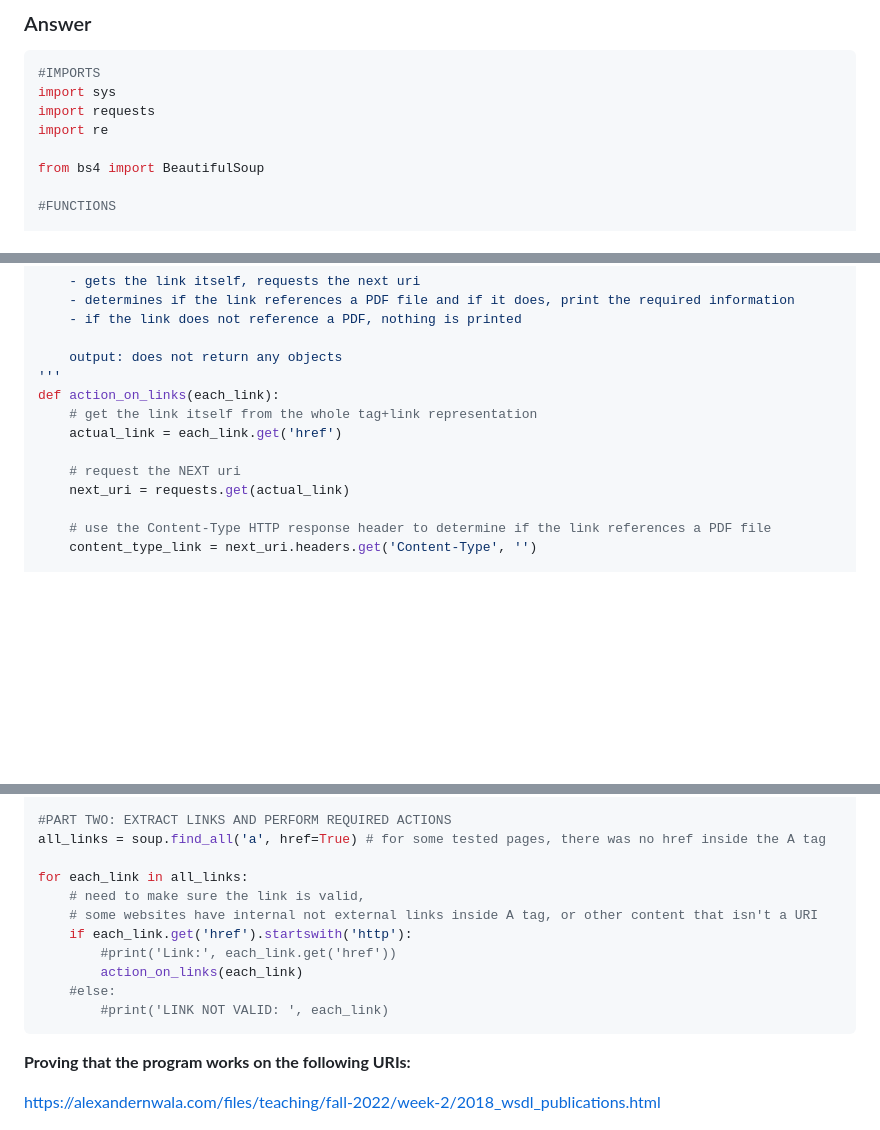
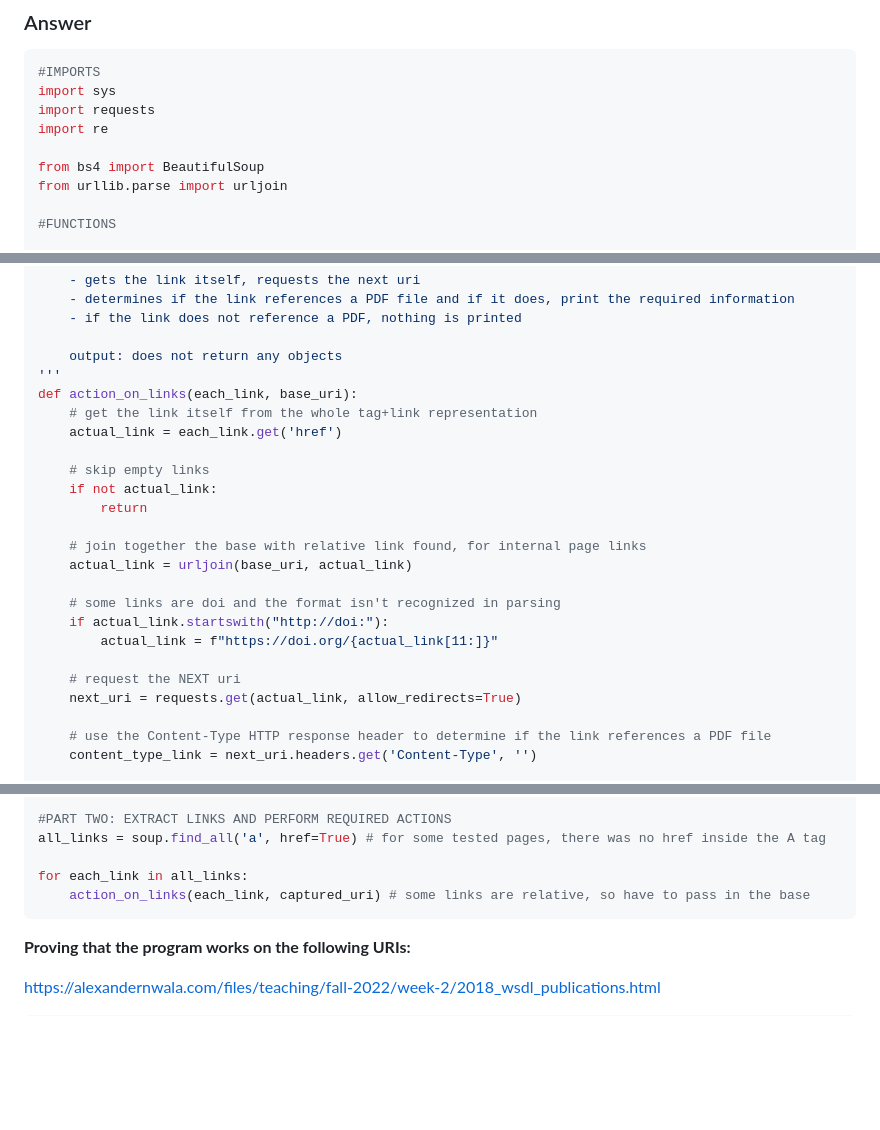
Before and after one commit to courtney-maynard/data440, a Markdown page: hw1/hw1_report.md, 3 parts joined by grey strips. GitHub-like rendering; blank space fills up the shorter version.

````diff
--- a/hw1/hw1_report.md
+++ b/hw1/hw1_report.md
@@ -54,6 +54,7 @@ import requests
 import re
 
 from bs4 import BeautifulSoup
+from urllib.parse import urljoin
 
 #FUNCTIONS
 
@@ -89,12 +90,23 @@ action_on_links(each_link)
 
     output: does not return any objects
 '''
-def action_on_links(each_link):
+def action_on_links(each_link, base_uri):
     # get the link itself from the whole tag+link representation
     actual_link = each_link.get('href')
 
+    # skip empty links
+    if not actual_link:
+        return
+
+    # join together the base with relative link found, for internal page links
+    actual_link = urljoin(base_uri, actual_link)
+
+    # some links are doi and the format isn't recognized in parsing
+    if actual_link.startswith("http://doi:"):
+        actual_link = f"https://doi.org/{actual_link[11:]}"
+
     # request the NEXT uri
-    next_uri = requests.get(actual_link)
+    next_uri = requests.get(actual_link, allow_redirects=True)
 
     # use the Content-Type HTTP response header to determine if the link references a PDF file
     content_type_link = next_uri.headers.get('Content-Type', '')
@@ -125,13 +137,7 @@ soup = create_soup(html_of_page) # create soup object
 all_links = soup.find_all('a', href=True) # for some tested pages, there was no href inside the A tag
 
 for each_link in all_links:
-    # need to make sure the link is valid,
-    # some websites have internal not external links inside A tag, or other content that isn't a URI
-    if each_link.get('href').startswith('http'):
-        #print('Link:', each_link.get('href'))
-        action_on_links(each_link)
-    #else:
-        #print('LINK NOT VALID: ', each_link)
+    action_on_links(each_link, captured_uri) # some links are relative, so have to pass in the base
 ```
 **Proving that the program works on the following URIs:**
 
````
